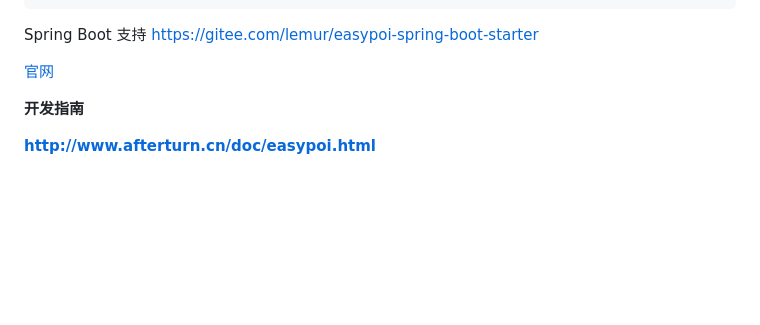
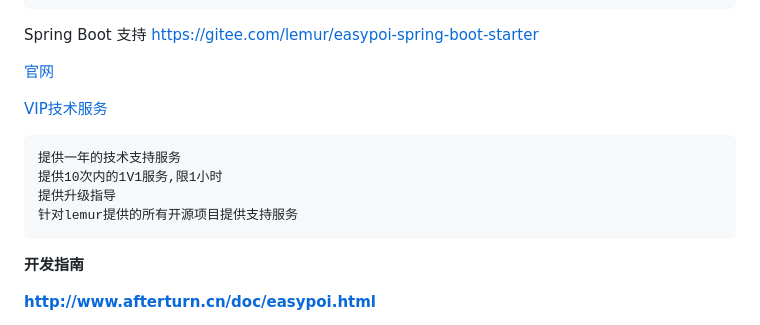
Before and after one commit to fancyoungnuc2h/123biubiu, a Markdown page: README.md, the part around the change. GitHub-like rendering; blank space fills up the shorter version.

Commit message:
VIP技术服务

```diff
--- a/README.md
+++ b/README.md
@@ -14,6 +14,13 @@ EasyPoi Excel和 Word简易工具类
 Spring Boot 支持    https://gitee.com/lemur/easypoi-spring-boot-starter
 
 [官网](http://www.afterturn.cn/)
+
+[VIP技术服务](https://lemur.taobao.com)
+
+    提供一年的技术支持服务
+    提供10次内的1V1服务,限1小时
+    提供升级指导
+    针对lemur提供的所有开源项目提供支持服务
 
 **开发指南**
 
```
